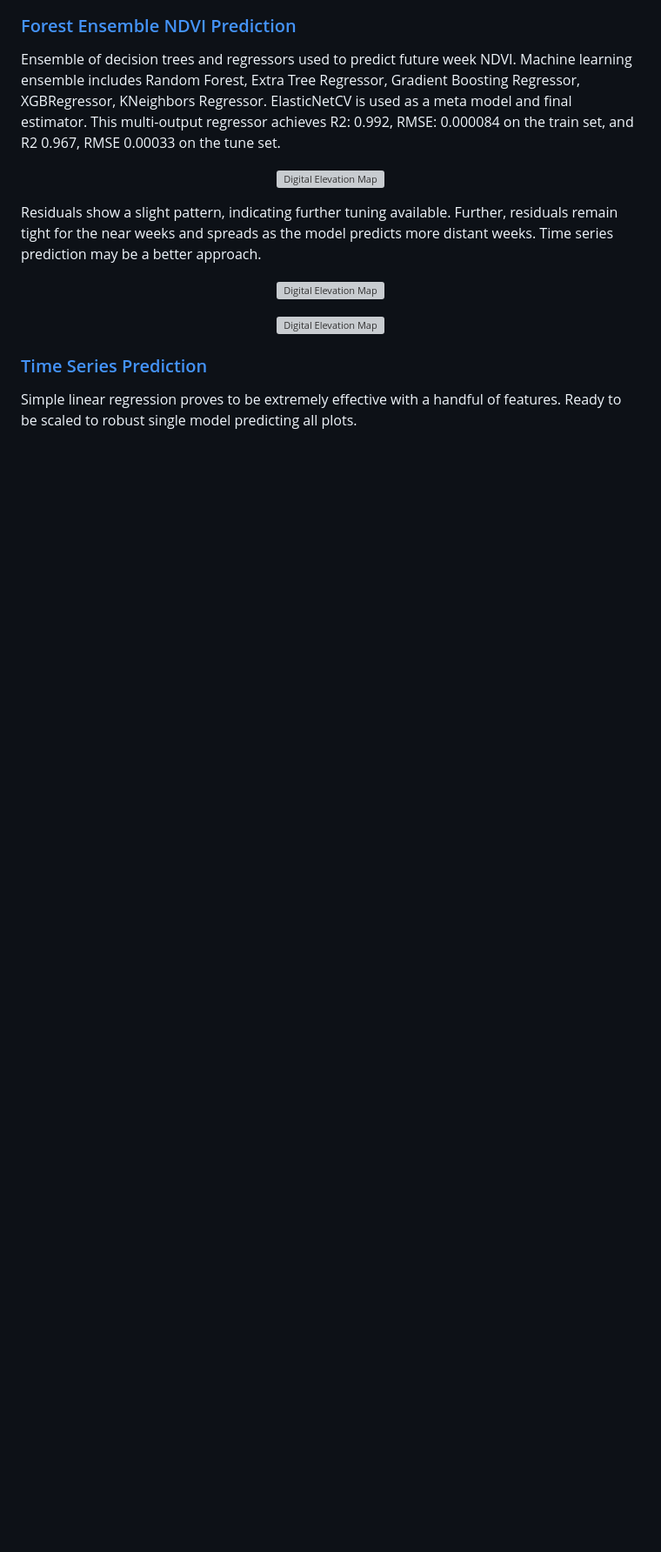
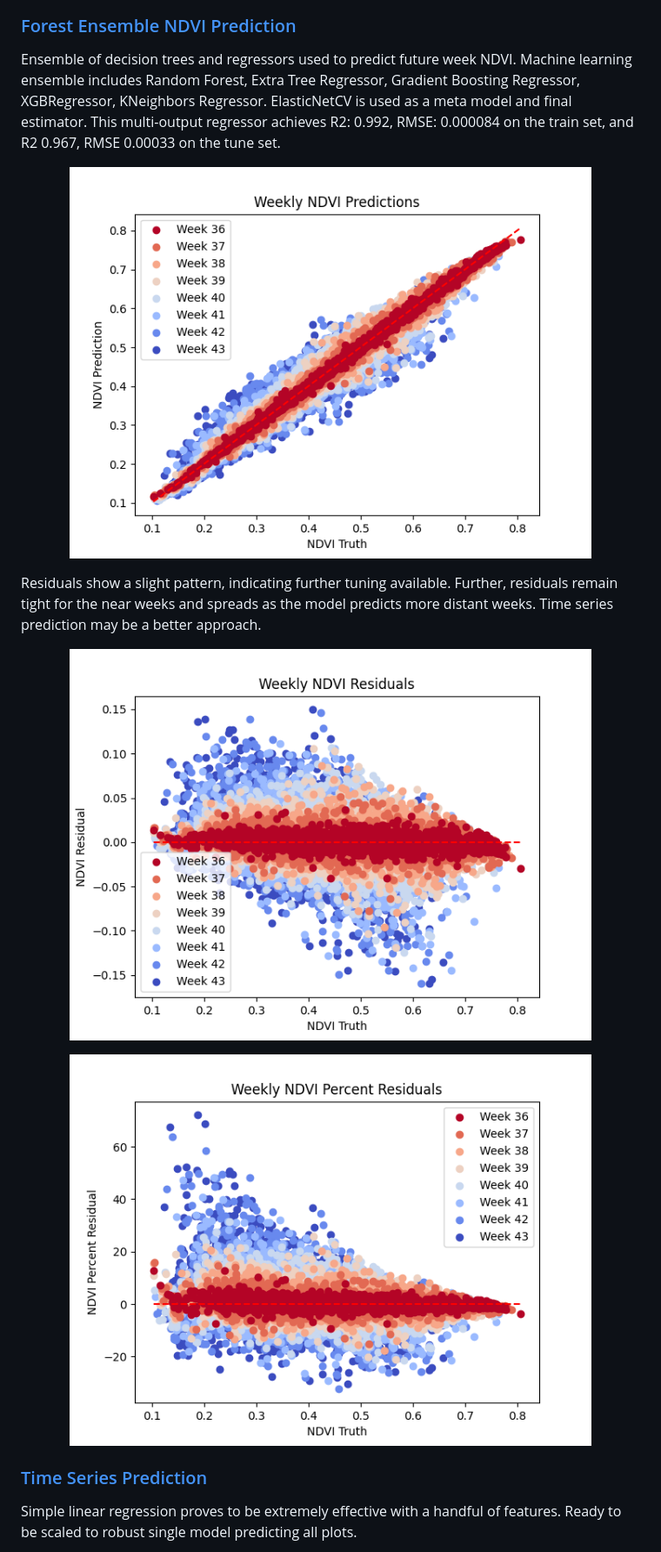
Before and after one commit to simonhansedasi/GrapeExpectations, a Markdown page: docs/README.md, the part around one of its changes. Shown at 87% size. Drawn GitHub-style; blank space fills up the shorter version; grey boxes are pictures that could not be loaded.

```diff
--- a/docs/README.md
+++ b/docs/README.md
@@ -167,16 +167,16 @@ Cluster feature weights can be examined for insights for dependence of NDVI inte
 ### [Forest Ensemble NDVI Prediction](https://github.com/simonhansedasi/GrapeExpectations/blob/main/RegressionRidge/ML/forest_ensemble.ipynb)
 Ensemble of decision trees and regressors used to predict future week NDVI. Machine learning ensemble includes Random Forest, Extra Tree Regressor, Gradient Boosting Regressor, XGBRegressor, KNeighbors Regressor. ElasticNetCV is used as a meta model and final estimator. This multi-output regressor achieves R2: 0.992, RMSE: 0.000084 on the train set, and R2 0.967, RMSE 0.00033 on the tune set.
 <p align="center">
-  <img src="RegressionRidge/img/weekly_preds.png" alt="Digital Elevation Map" width="600"/>
+  <img src="../RegressionRidge/img/weekly_preds.png" alt="Digital Elevation Map" width="600"/>
 </p>
 
 Residuals show a slight pattern, indicating further tuning available. Further, residuals remain tight for the near weeks and spreads as the model predicts more distant weeks. Time series prediction may be a better approach.
 <p align="center">
-  <img src="RegressionRidge/img/weekly_preds_resid.png" alt="Digital Elevation Map" width="600"/>
+  <img src="../RegressionRidge/img/weekly_preds_resid.png" alt="Digital Elevation Map" width="600"/>
 </p>
 
 <p align="center">
-  <img src="RegressionRidge/img/weekly_pct_preds_resid.png" alt="Digital Elevation Map" width="600"/>
+  <img src="../RegressionRidge/img/weekly_pct_preds_resid.png" alt="Digital Elevation Map" width="600"/>
 </p>
 
 
```
Also changed, not shown: other parts of docs/README.md (+9 -9 lines).
